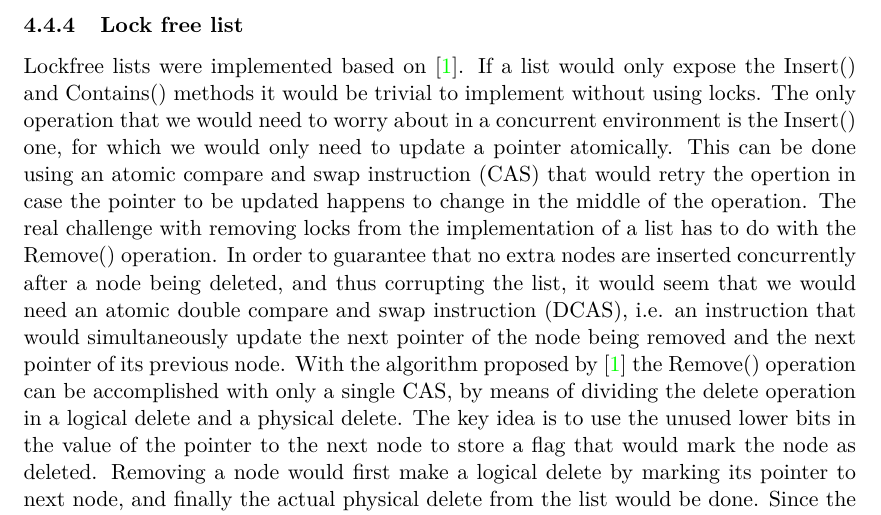
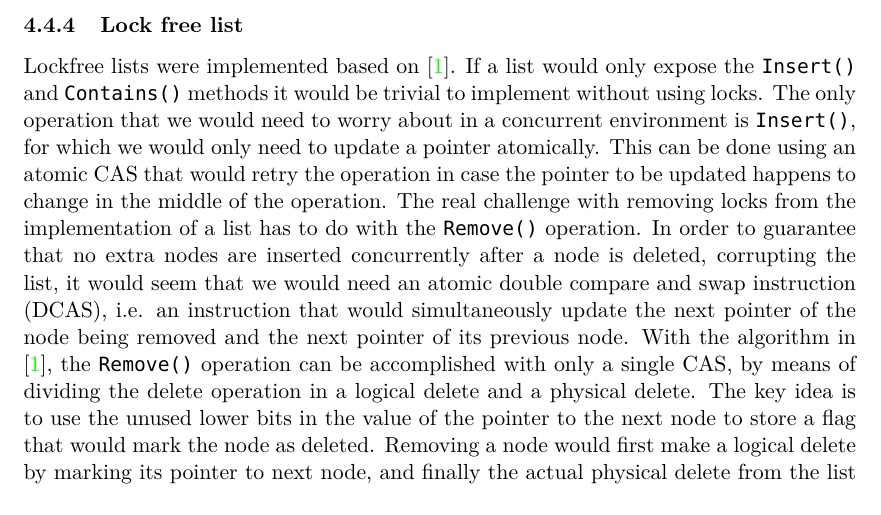
Before and after one commit to oserr/pcp, a LaTeX document (reports/final_report/report.tex): part of page 7 of 12, cut so that both start at the same text. Compiled offline with XeLaTeX.

Commit message:
Format function names with true type font

```diff
--- a/reports/final_report/report.tex
+++ b/reports/final_report/report.tex
@@ -414,25 +414,22 @@ struct RwLock {
 \end{figure}
 
 \subsubsection{Lock free list}
-Lockfree lists were implemented based on
-\cite{Harris}.  If a list would only expose the Insert() and Contains() methods
-it would be trivial to implement without using locks. The only operation that we
-would need to worry about in a concurrent environment is the Insert() one, for
-which we would only need to update a pointer atomically. This can be done using
-an atomic compare and swap instruction (CAS) that would retry the opertion in
-case the pointer to be updated happens to change in the middle of the operation.
-The real challenge with removing locks from the implementation of a list has to
-do with the Remove() operation. In order to guarantee that no extra nodes are
-inserted concurrently after a node being deleted, and thus corrupting the list,
-it would seem that we would need an atomic double compare and swap instruction
-(DCAS), i.e. an instruction that would simultaneously update the next pointer of
-the node being removed and the next pointer of its previous node. With the
-algorithm proposed by \cite{Harris} the Remove() operation can be accomplished
-with only a single CAS, by means of dividing the delete operation in a logical
-delete and a physical delete. The key idea is to use the unused lower bits in
-the value of the pointer to the next node to store a flag that would mark the
-node as deleted. Removing a node would first make a logical delete by marking
-its pointer to next node, and finally the actual physical delete from the list
-would be done. Since the logical delete just changes unused bits from the
-pointer of the deleted node other threads can still traverse the list ignoring
-logical deleted nodes, thus mantaining concurrency and correctness.
+Lockfree lists were implemented based on \cite{Harris}. If a list would only
+expose the {\tt Insert()} and {\tt Contains()} methods it would be trivial to
+implement without using locks. The only operation that we would need to worry
+about in a concurrent environment is {\tt Insert()}, for which we would only
+need to update a pointer atomically. This can be done using an atomic CAS that
+would retry the operation in case the pointer to be updated happens to change in
+the middle of the operation. The real challenge with removing locks from the
+implementation of a list has to do with the {\tt Remove()} operation. In order
+to guarantee that no extra nodes are inserted concurrently after a node is
+deleted, corrupting the list, it would seem that we would need an atomic double
+compare and swap instruction (DCAS), i.e. an instruction that would
+simultaneously update the next pointer of the node being removed and the next
+pointer of its previous node. With the algorithm in \cite{Harris}, the {\tt
+Remove()} operation can be accomplished with only a single CAS, by means of
+dividing the delete operation in a logical delete and a physical delete. The key
+idea is to use the unused lower bits in the value of the pointer to the next
+node to store a flag that would mark the node as deleted. Removing a node would
+first make a logical delete by marking its pointer to next node, and finally the
+actual physical delete from the list would be done. Since the logical delete
```
Also changed, not shown: reports/final_report/report.tex (4 more changed lines).
